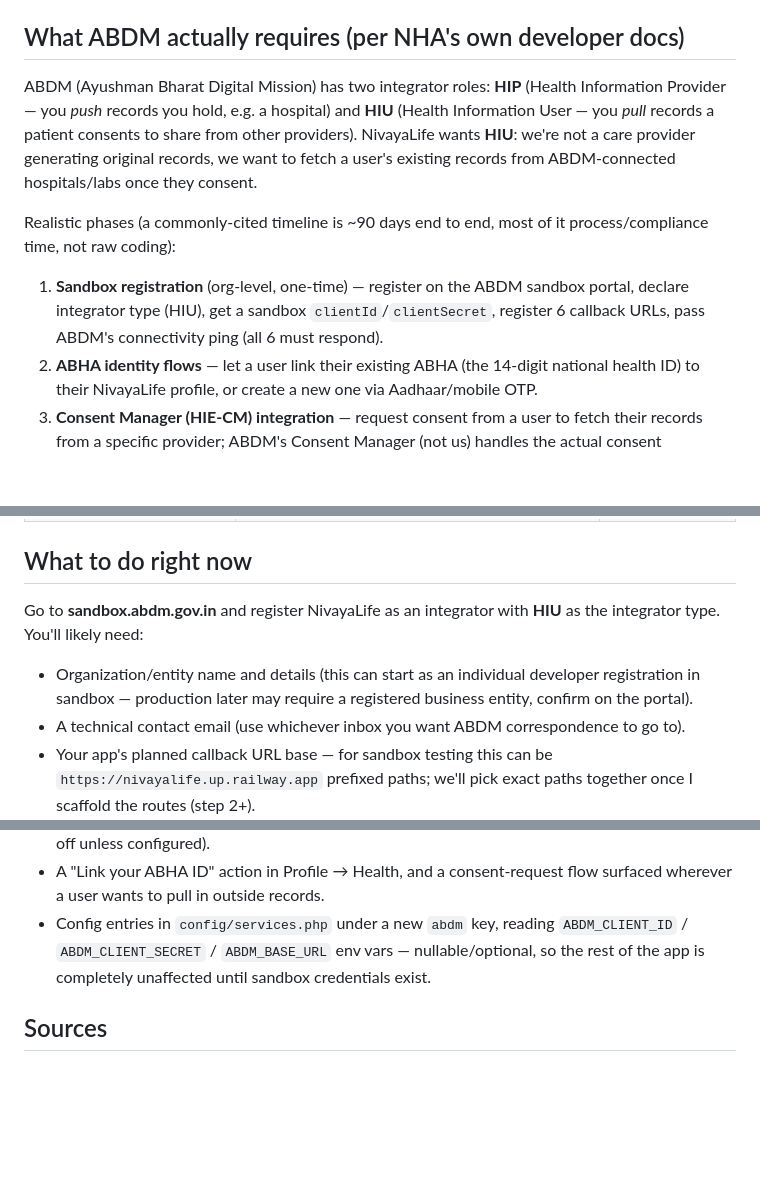
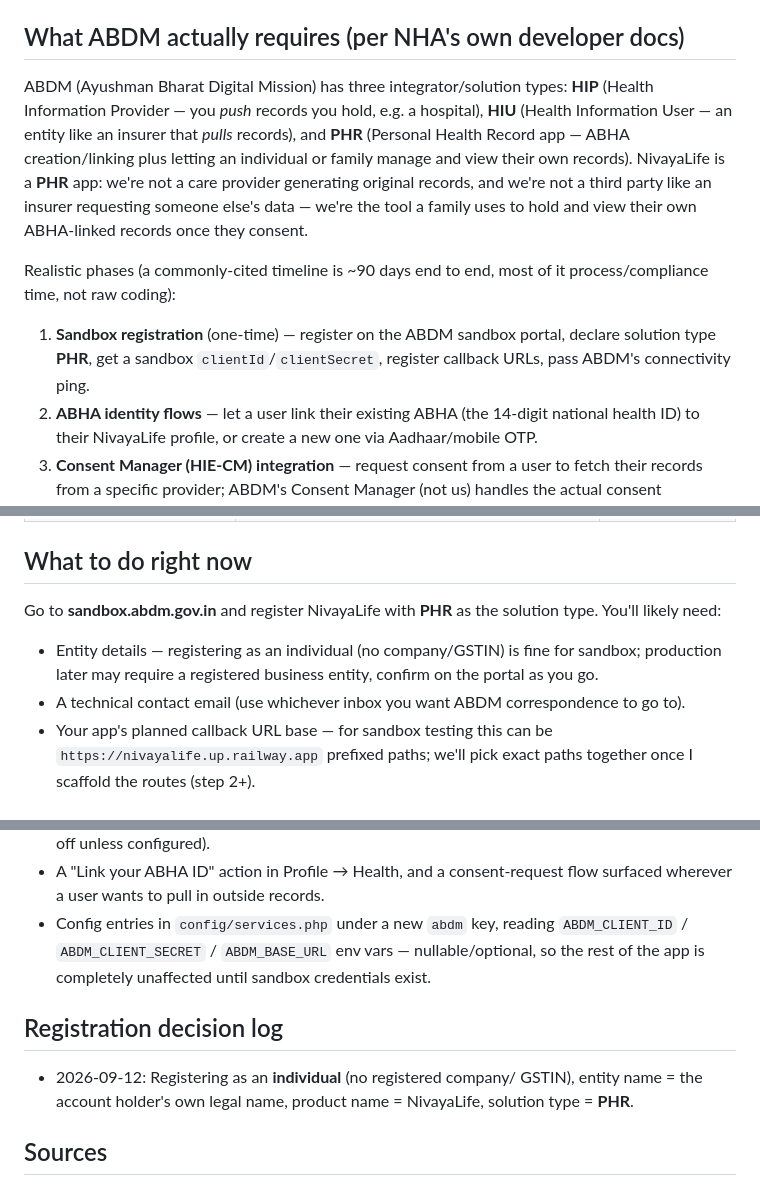
Before and after one commit to neevmodh/NivayaLife, a Markdown page: docs/ABDM_INTEGRATION_PLAN.md, 3 parts joined by grey strips. GitHub-like rendering; blank space fills up the shorter version.

Commit message:
Correct ABDM plan: solution type is PHR, not HIU
NivayaLife is a Personal Health Record app (ABHA creation/linking +
managing a family's own records), which ABDM treats as its own
solution type distinct from HIP/HIU. Also logs the registration
decision (individual, no GSTIN, PHR).

Co-Authored-By: Claude Sonnet 5 <noreply@anthropic.com>
Claude-Session: https://claude.ai/code/session_01JXnAT93h6LXLTCgcYThv9T

```diff
--- a/docs/ABDM_INTEGRATION_PLAN.md
+++ b/docs/ABDM_INTEGRATION_PLAN.md
@@ -13,21 +13,23 @@ comparison this decision came out of.
 
 ## What ABDM actually requires (per NHA's own developer docs)
 
-ABDM (Ayushman Bharat Digital Mission) has two integrator roles:
-**HIP** (Health Information Provider — you *push* records you hold, e.g.
-a hospital) and **HIU** (Health Information User — you *pull* records a
-patient consents to share from other providers). NivayaLife wants **HIU**:
-we're not a care provider generating original records, we want to fetch a
-user's existing records from ABDM-connected hospitals/labs once they
-consent.
+ABDM (Ayushman Bharat Digital Mission) has three integrator/solution
+types: **HIP** (Health Information Provider — you *push* records you
+hold, e.g. a hospital), **HIU** (Health Information User — an entity like
+an insurer that *pulls* records), and **PHR** (Personal Health Record app
+— ABHA creation/linking plus letting an individual or family manage and
+view their own records). NivayaLife is a **PHR** app: we're not a care
+provider generating original records, and we're not a third party like an
+insurer requesting someone else's data — we're the tool a family uses to
+hold and view their own ABHA-linked records once they consent.
 
 Realistic phases (a commonly-cited timeline is ~90 days end to end, most
 of it process/compliance time, not raw coding):
 
-1. **Sandbox registration** (org-level, one-time) — register on the ABDM
-   sandbox portal, declare integrator type (HIU), get a sandbox
-   `clientId`/`clientSecret`, register 6 callback URLs, pass ABDM's
-   connectivity ping (all 6 must respond).
+1. **Sandbox registration** (one-time) — register on the ABDM sandbox
+   portal, declare solution type **PHR**, get a sandbox
+   `clientId`/`clientSecret`, register callback URLs, pass ABDM's
+   connectivity ping.
 2. **ABHA identity flows** — let a user link their existing ABHA (the
    14-digit national health ID) to their NivayaLife profile, or create a
    new one via Aadhaar/mobile OTP.
@@ -55,11 +57,11 @@ of it process/compliance time, not raw coding):
 
 ## What to do right now
 
-Go to **sandbox.abdm.gov.in** and register NivayaLife as an integrator
-with **HIU** as the integrator type. You'll likely need:
-- Organization/entity name and details (this can start as an individual
-  developer registration in sandbox — production later may require a
-  registered business entity, confirm on the portal).
+Go to **sandbox.abdm.gov.in** and register NivayaLife with **PHR** as the
+solution type. You'll likely need:
+- Entity details — registering as an individual (no company/GSTIN) is
+  fine for sandbox; production later may require a registered business
+  entity, confirm on the portal as you go.
 - A technical contact email (use whichever inbox you want ABDM
   correspondence to go to).
 - Your app's planned callback URL base — for sandbox testing this can be
@@ -86,6 +88,12 @@ to the repo) and I'll start on step 2.
   nullable/optional, so the rest of the app is completely unaffected
   until sandbox credentials exist.
 
+## Registration decision log
+
+- 2026-09-12: Registering as an **individual** (no registered company/
+  GSTIN), entity name = the account holder's own legal name, product
+  name = NivayaLife, solution type = **PHR**.
+
 ## Sources
 
 - [ABDM Sandbox Integration and Exit process](https://docs.coronasafe.network/abdm-documentation/implementers-guide/abdm-sandbox-integration-and-exit-process)
```
